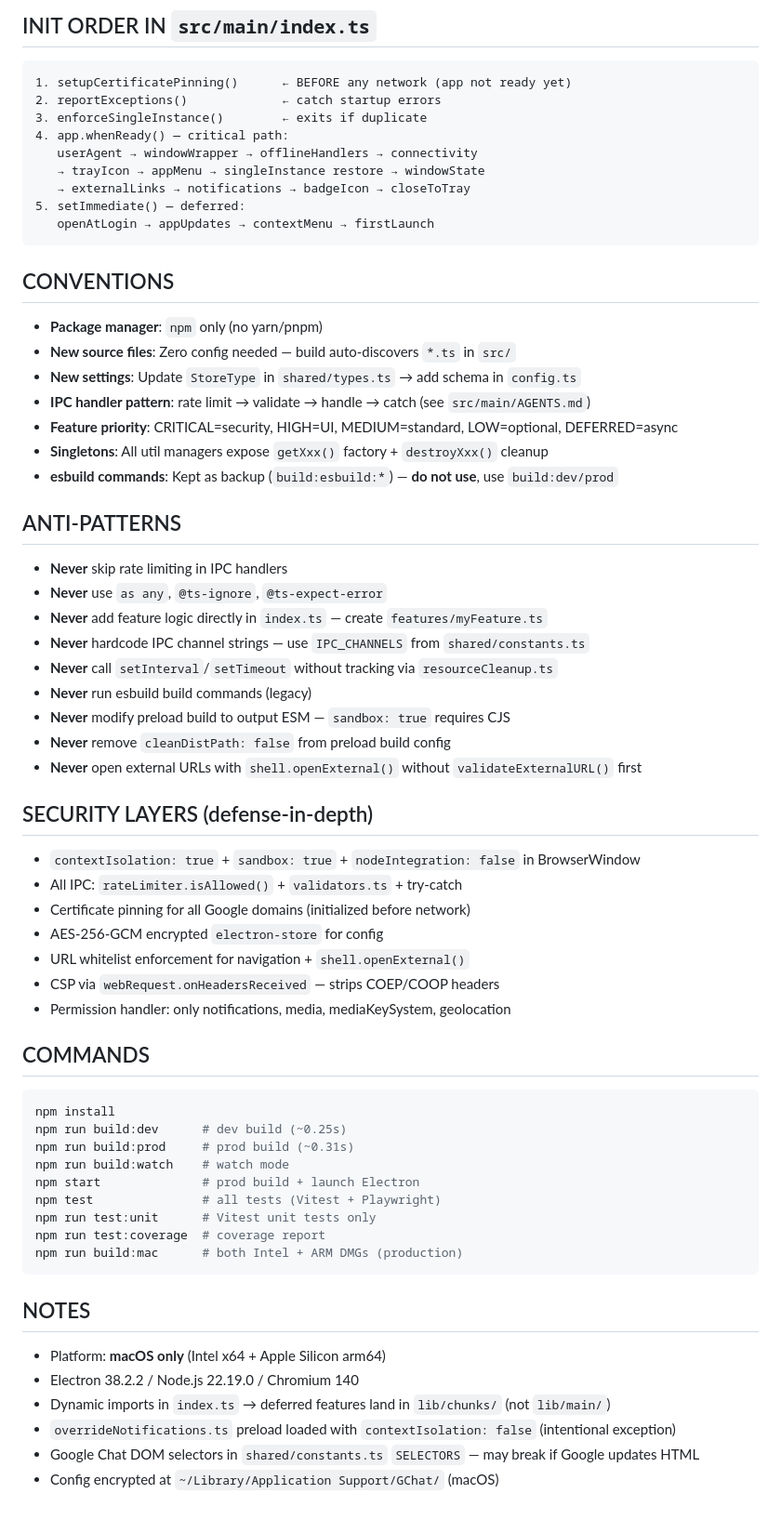
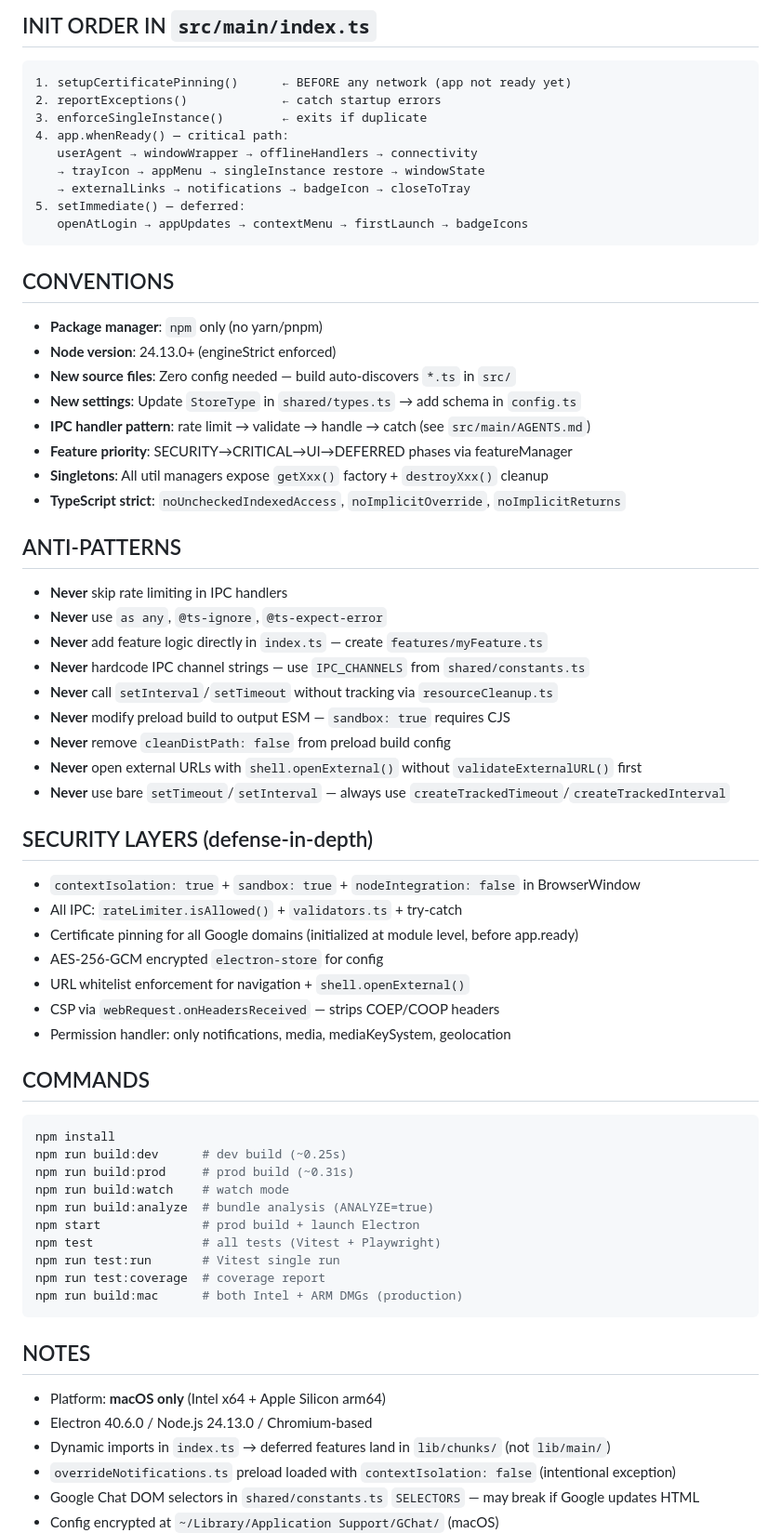
Before and after one commit to OCWorkforces/GogChat, a Markdown page: AGENTS.md, the part around one of its changes. Shown at 93% size. Rendered like a GitHub page; blank space fills up the shorter version.

````diff
--- a/AGENTS.md
+++ b/AGENTS.md
@@ -74,18 +76,19 @@ Preload MUST be CJS because `sandbox: true` in BrowserWindow prevents ESM module
    → trayIcon → appMenu → singleInstance restore → windowState
    → externalLinks → notifications → badgeIcon → closeToTray
 5. setImmediate() — deferred:
-   openAtLogin → appUpdates → contextMenu → firstLaunch
+   openAtLogin → appUpdates → contextMenu → firstLaunch → badgeIcons
 ```
 
 ## CONVENTIONS
 
 - **Package manager**: `npm` only (no yarn/pnpm)
+- **Node version**: 24.13.0+ (engineStrict enforced)
 - **New source files**: Zero config needed — build auto-discovers `*.ts` in `src/`
 - **New settings**: Update `StoreType` in `shared/types.ts` → add schema in `config.ts`
 - **IPC handler pattern**: rate limit → validate → handle → catch (see `src/main/AGENTS.md`)
-- **Feature priority**: CRITICAL=security, HIGH=UI, MEDIUM=standard, LOW=optional, DEFERRED=async
+- **Feature priority**: SECURITY→CRITICAL→UI→DEFERRED phases via featureManager
 - **Singletons**: All util managers expose `getXxx()` factory + `destroyXxx()` cleanup
-- **esbuild commands**: Kept as backup (`build:esbuild:*`) — **do not use**, use `build:dev/prod`
+- **TypeScript strict**: `noUncheckedIndexedAccess`, `noImplicitOverride`, `noImplicitReturns`
 
 ## ANTI-PATTERNS
 
@@ -94,16 +97,16 @@ Preload MUST be CJS because `sandbox: true` in BrowserWindow prevents ESM module
 - **Never** add feature logic directly in `index.ts` — create `features/myFeature.ts`
 - **Never** hardcode IPC channel strings — use `IPC_CHANNELS` from `shared/constants.ts`
 - **Never** call `setInterval`/`setTimeout` without tracking via `resourceCleanup.ts`
-- **Never** run esbuild build commands (legacy)
 - **Never** modify preload build to output ESM — `sandbox: true` requires CJS
 - **Never** remove `cleanDistPath: false` from preload build config
 - **Never** open external URLs with `shell.openExternal()` without `validateExternalURL()` first
+- **Never** use bare `setTimeout`/`setInterval` — always use `createTrackedTimeout`/`createTrackedInterval`
 
 ## SECURITY LAYERS (defense-in-depth)
 
 - `contextIsolation: true` + `sandbox: true` + `nodeIntegration: false` in BrowserWindow
 - All IPC: `rateLimiter.isAllowed()` + `validators.ts` + try-catch
-- Certificate pinning for all Google domains (initialized before network)
+- Certificate pinning for all Google domains (initialized at module level, before app.ready)
 - AES-256-GCM encrypted `electron-store` for config
 - URL whitelist enforcement for navigation + `shell.openExternal()`
 - CSP via `webRequest.onHeadersReceived` — strips COEP/COOP headers
@@ -116,9 +119,10 @@ npm install
 npm run build:dev      # dev build (~0.25s)
 npm run build:prod     # prod build (~0.31s)
 npm run build:watch    # watch mode
+npm run build:analyze  # bundle analysis (ANALYZE=true)
 npm start              # prod build + launch Electron
 npm test               # all tests (Vitest + Playwright)
-npm run test:unit      # Vitest unit tests only
+npm run test:run       # Vitest single run
 npm run test:coverage  # coverage report
 npm run build:mac      # both Intel + ARM DMGs (production)
 ```
@@ -126,7 +130,7 @@ npm run build:mac      # both Intel + ARM DMGs (production)
 ## NOTES
 
 - Platform: **macOS only** (Intel x64 + Apple Silicon arm64)
-- Electron 38.2.2 / Node.js 22.19.0 / Chromium 140
+- Electron 40.6.0 / Node.js 24.13.0 / Chromium-based
 - Dynamic imports in `index.ts` → deferred features land in `lib/chunks/` (not `lib/main/`)
 - `overrideNotifications.ts` preload loaded with `contextIsolation: false` (intentional exception)
 - Google Chat DOM selectors in `shared/constants.ts` `SELECTORS` — may break if Google updates HTML
````
Also changed, not shown: other parts of AGENTS.md (+22 -9 lines).
